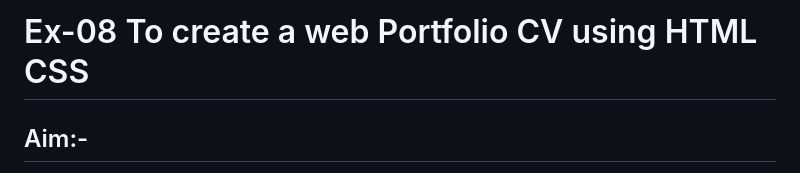
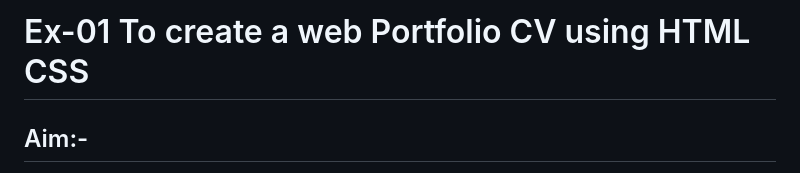
Before and after one commit to SarankumarJ/19AI545-Ex-01, a Markdown page: README.md, the part around the change. Drawn GitHub-style.

```diff
--- a/README.md
+++ b/README.md
@@ -1,4 +1,4 @@
-# Ex-08 To create a web Portfolio CV using HTML CSS
+# Ex-01 To create a web Portfolio CV using HTML CSS
 ## Aim:-
 To create a web Portfolio CV using HTML CSS
 ## Algorithm:-
```
